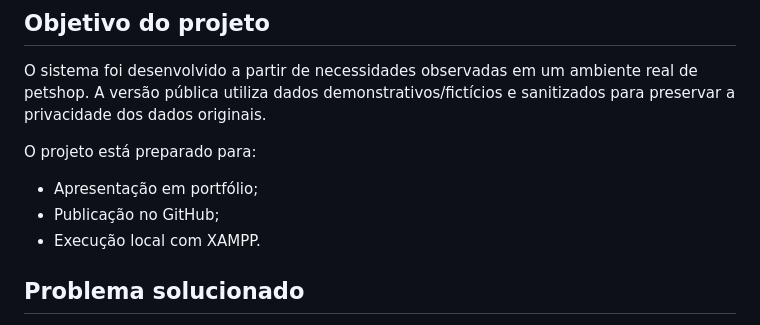
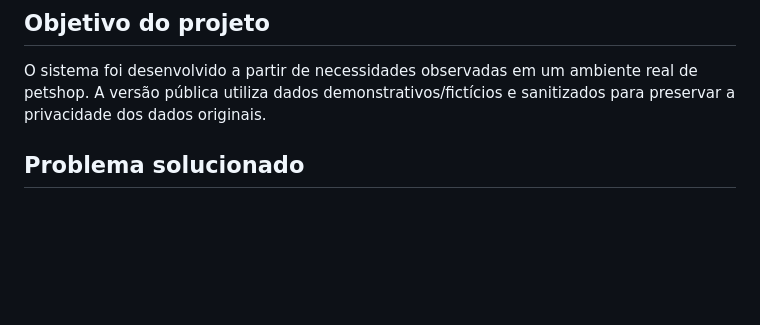
Before and after one commit to NatanLuz/Petshopsystemv2, a Markdown page: README.md, the part around the change. GitHub-like rendering; blank space fills up the shorter version.

```diff
--- a/README.md
+++ b/README.md
@@ -19,12 +19,6 @@ A **V2 está estável e finalizada** e permanece pública no GitHub
 ## Objetivo do projeto
 
 O sistema foi desenvolvido a partir de necessidades observadas em um ambiente real de petshop. A versão pública utiliza dados demonstrativos/fictícios e sanitizados para preservar a privacidade dos dados originais.
-
-O projeto está preparado para:
-
-- Apresentação em portfólio;
-- Publicação no GitHub;
-- Execução local com XAMPP.
 
 ## Problema solucionado
 
```
